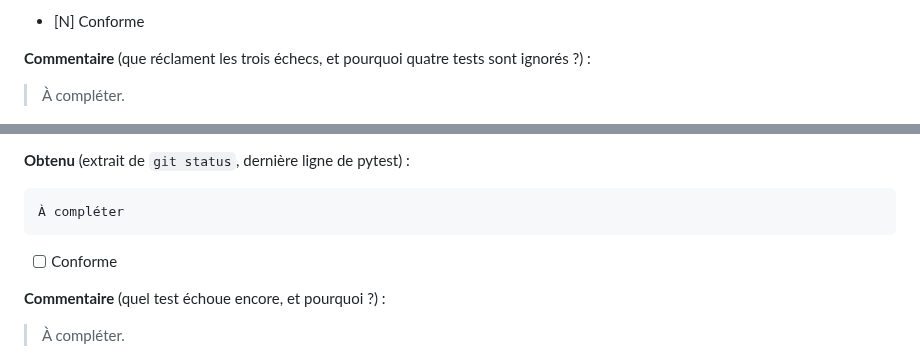
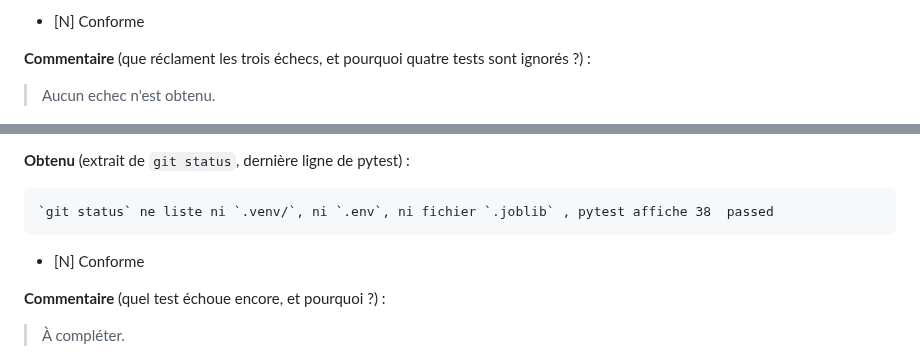
Before and after one commit to AyaHbibou/IA-DEV-DEP-Aya-Hbibou, a Markdown page: docs/journal-tp1-tp6 v-26-10-2026.md, 2 parts joined by grey strips. Drawn GitHub-style.

Commit message:
Journal : TP1 complété

````diff
--- a/docs/journal-tp1-tp6 v-26-10-2026.md
+++ b/docs/journal-tp1-tp6 v-26-10-2026.md
@@ -129,7 +129,7 @@ Python 3.11.0 , 34 passed, 4 skipped
 
 **Commentaire** (que réclament les trois échecs, et pourquoi quatre tests sont ignorés ?) :
 
-> À compléter.
+> Aucun echec n'est obtenu.
 
 ![T1 : pytest au départ](captures/tp1-t1-pytest.png)
 
@@ -173,10 +173,10 @@ python -m pytest -q
 **Obtenu** (extrait de `git status`, dernière ligne de pytest) :
 
 ```text
-À compléter
-```
-
-- [ ] Conforme
+`git status` ne liste ni `.venv/`, ni `.env`, ni fichier `.joblib` , pytest affiche 38  passed
+```
+
+- [N] Conforme
 
 **Commentaire** (quel test échoue encore, et pourquoi ?) :
 
````
Also changed, not shown: docs/captures/tp1-t5-shortlog.png (added), tp1-t4-check-setup-b.png (added).
